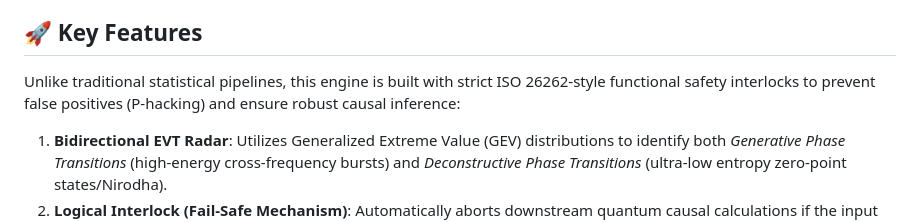
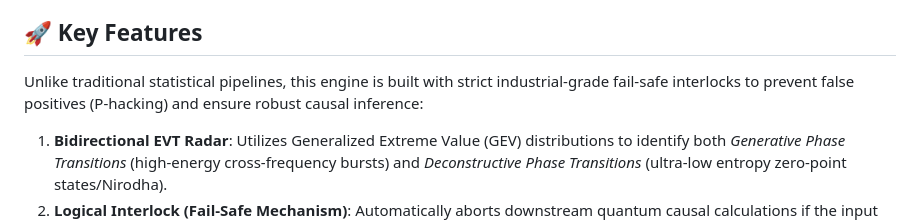
Before and after one commit to Quantum-Neuro/PDPP-Validation-Engine, a Markdown page: README.md, the part around the change. Drawn GitHub-style.

Commit message:
docs: refine description of fail-safe mechanism

```diff
--- a/README.md
+++ b/README.md
@@ -10,7 +10,7 @@ The **Pan-Dimensional Phase Projection (PDPP) Validation Engine** is an industri
 
 ## 🚀 Key Features
 
-Unlike traditional statistical pipelines, this engine is built with strict ISO 26262-style functional safety interlocks to prevent false positives (P-hacking) and ensure robust causal inference:
+Unlike traditional statistical pipelines, this engine is built with strict industrial-grade fail-safe interlocks to prevent false positives (P-hacking) and ensure robust causal inference:
 
 1. **Bidirectional EVT Radar**: Utilizes Generalized Extreme Value (GEV) distributions to identify both *Generative Phase Transitions* (high-energy cross-frequency bursts) and *Deconstructive Phase Transitions* (ultra-low entropy zero-point states/Nirodha).
 2. **Logical Interlock (Fail-Safe Mechanism)**: Automatically aborts downstream quantum causal calculations if the input data falls within classical thermal noise boundaries, strictly utilizing negative controls to prevent overfitting.
```
Also changed, not shown: README_zh-CN.md (+1 -1 lines).
